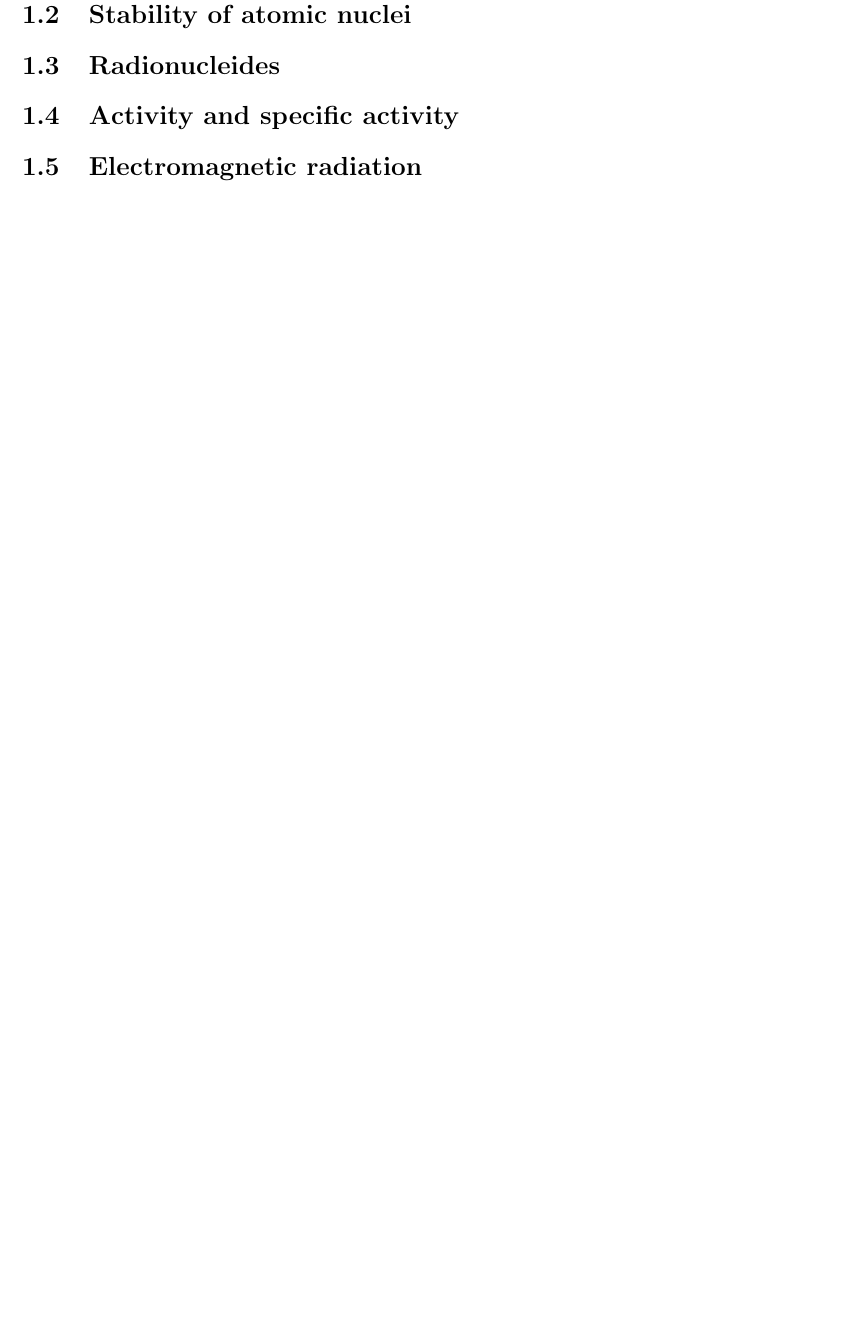
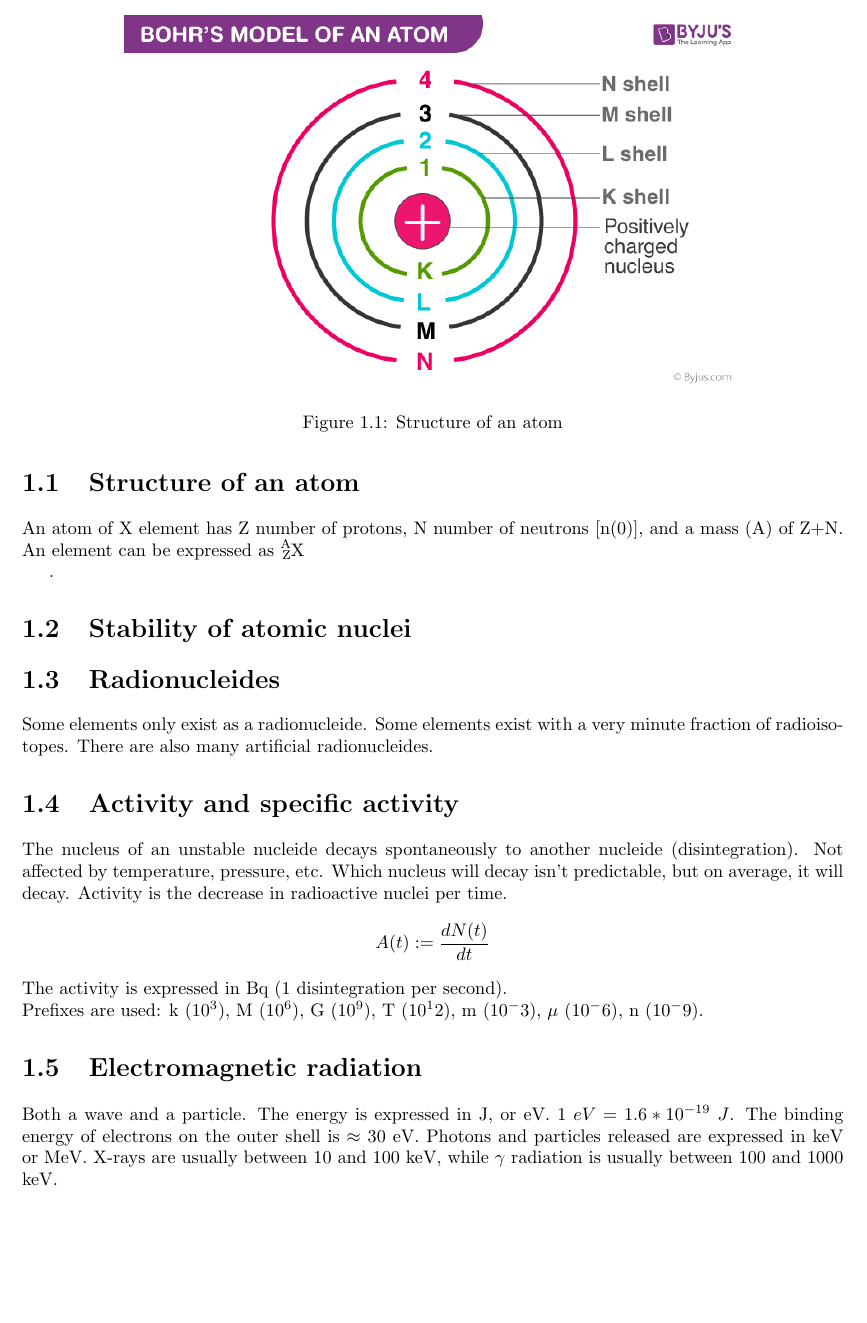
Before and after one commit to Peiprjs/TMS-VRS-D-notes, a LaTeX thesis (main.tex, which reads Book/Chapter 1.tex): part of page 38 of 59 before the commit and part of page 38 of 60 after it, cut at the place of the change, the shorter picture padded with empty space. Compiled offline with pdfLaTeX.

Commit message:
Chapter 1

```diff
--- a/Book/Chapter 1.tex
+++ b/Book/Chapter 1.tex
@@ -1,4 +1,9 @@
 \section{Structure of an atom}
-
+\begin{figure}
+    \centering
+    \includegraphics[width=0.75\linewidth]{atom.png}
+    \caption{Structure of an atom}
+\end{figure}
+An atom of X element has Z number of protons, N number of neutrons [n(0)], and a mass (A) of Z+N. An element can be expressed as $\ch{^{A}_{Z}X}$ \par.
 %-------------------------------------------------------------------------------------------------------------------------------------------------------------------------------------------------------------------------------------------------------------------------------------------------------------------------------------%
 \section{Stability of atomic nuclei}
@@ -5,9 +14,17 @@
+\end{figure}
 %-------------------------------------------------------------------------------------------------------------------------------------------------------------------------------------------------------------------------------------------------------------------------------------------------------------------------------------%
 \section{Radionucleides}
+Some elements only exist as a radionucleide. Some elements exist with a very minute fraction of radioisotopes. There are also many artificial radionucleides.
 %-------------------------------------------------------------------------------------------------------------------------------------------------------------------------------------------------------------------------------------------------------------------------------------------------------------------------------------%
 \section{Activity and specific activity}
+The nucleus of an unstable nucleide decays spontaneously to another nucleide (disintegration). Not affected by temperature, pressure, etc. Which nucleus will decay isn't predictable, but on average, it will decay. Activity is the decrease in radioactive nuclei per time.
+\[A(t) := \frac{dN(t)}{dt}\]
+The activity is expressed in Bq (1 disintegration per second). \\
+Prefixes are used: k ($10^3$), M ($10^6$), G ($10^9$), T ($10^12$), m ($10^-3$), $\mu$ ($10^-6$), n ($10^-9$).
 %-------------------------------------------------------------------------------------------------------------------------------------------------------------------------------------------------------------------------------------------------------------------------------------------------------------------------------------%
-\section{Electromagnetic radiation}%-------------------------------------------------------------------------------------------------------------------------------------------------------------------------------------------------------------------------------------------------------------------------------------------------------------------------------------%
+\section{Electromagnetic radiation}
+Both a wave and a particle. The energy is expressed in J, or eV. $1\ eV = 1.6*10^{-19}\ J$. The binding energy of electrons on the outer shell is $\approx$ 30 eV. Photons and particles released are expressed in keV or MeV. X-rays are usually between 10 and 100 keV, while $\gamma$ radiation is usually between 100 and 1000 keV.
+%-------------------------------------------------------------------------------------------------------------------------------------------------------------------------------------------------------------------------------------------------------------------------------------------------------------------------------------%
 \section{The radiation and the particles released during decay}
 \subsection{$\alpha$ decay} Occurs when the nucleus is unstable, due to being too big. The parent atom $\ch{^{A}_{Z}X}$ gets split into a daughter atom $\ch{^{A-4}_{Z-2}Y}$ and an alpha particle $\ch{^{4}_{2}a}$.\\\\
 \subsection{$\beta^{-}$ decay} Occurs when the nucleus is unstable, due to having an excess of neutrons. The parent atom $\ch{^{A}_{Z}X}$ gets split into a daughter atom $\ch{^{A}_{Z+1}Y}$, a beta particle $\ch{^{0}_{-1}e^{-}}$, and an anti-neutrino $\overline{v}_e$.\\\\
```
Also changed, not shown: QRH.tex (+3 -0 lines), atom.png (added), chart_of_nucleides.png (added), Book/Chapter 1.tex (4 more changed lines).
